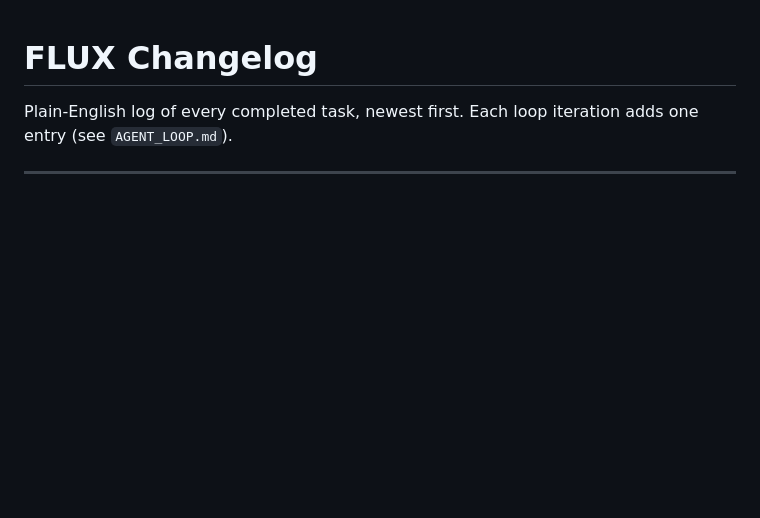
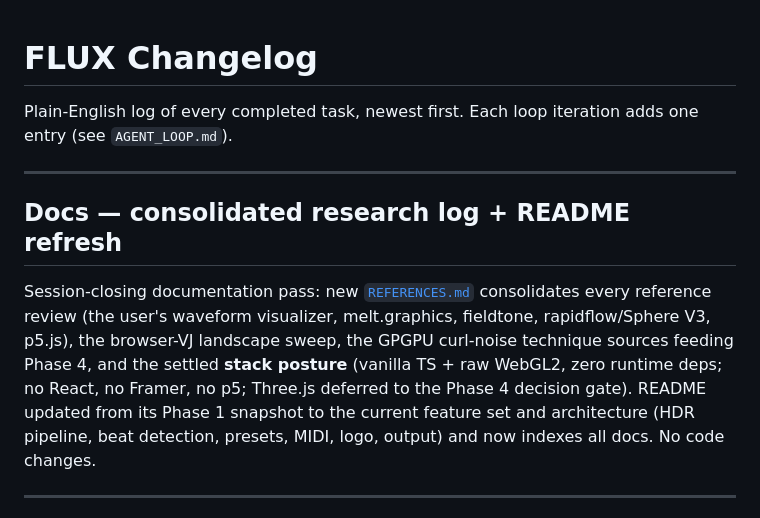
Before and after one commit to itsHendri/Flux, a Markdown page: docs/CHANGELOG.md, the part around the change. GitHub-like rendering; blank space fills up the shorter version.

```diff
--- a/docs/CHANGELOG.md
+++ b/docs/CHANGELOG.md
@@ -2,6 +2,20 @@
 
 Plain-English log of every completed task, newest first. Each loop iteration
 adds one entry (see `AGENT_LOOP.md`).
+
+---
+
+## Docs — consolidated research log + README refresh
+
+Session-closing documentation pass: new [`REFERENCES.md`](REFERENCES.md)
+consolidates every reference review (the user's waveform visualizer,
+melt.graphics, fieldtone, rapidflow/Sphere V3, p5.js), the browser-VJ
+landscape sweep, the GPGPU curl-noise technique sources feeding Phase 4, and
+the settled **stack posture** (vanilla TS + raw WebGL2, zero runtime deps; no
+React, no Framer, no p5; Three.js deferred to the Phase 4 decision gate).
+README updated from its Phase 1 snapshot to the current feature set and
+architecture (HDR pipeline, beat detection, presets, MIDI, logo, output) and
+now indexes all docs. No code changes.
 
 ---
 
```
Also changed, not shown: docs/REFERENCES.md (added, +95 -0 lines), 1 other file.
